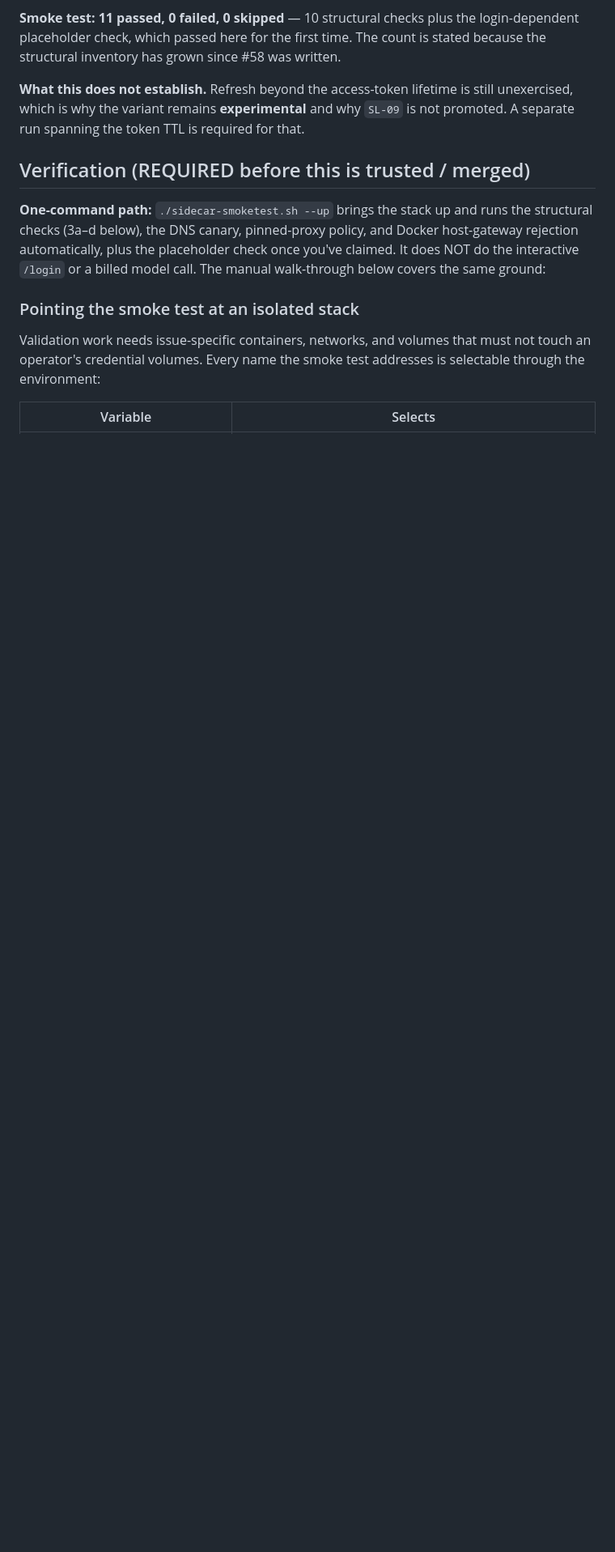
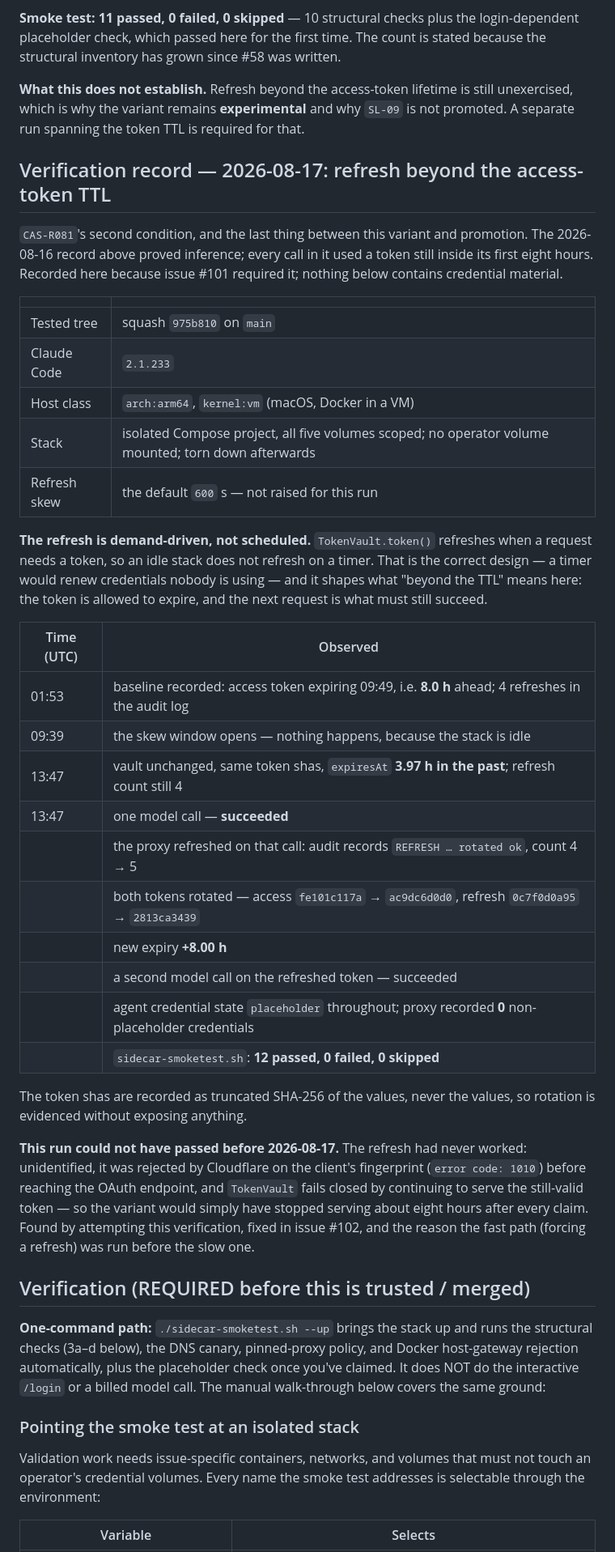
Before and after one commit to maximalfocus/coding-agent-sandbox, a Markdown page: docs/architecture/token-isolation-sidecar.md, the part around the change. Shown at 81% size. Drawn GitHub-style; blank space fills up the shorter version.

Commit message:
docs: record proxy-owned refresh beyond the access-token TTL (#101) (#110)
CAS-R081's second condition, and the last unmet acceptance condition in the PRD. The 2026-08-16
record proved inference; every call in it used a token still inside its first eight hours.

The refresh is demand-driven, not scheduled. TokenVault.token() refreshes when a request needs a
token, so an idle stack does not refresh on a timer — correct, since a timer would renew credentials
nobody is using. That shapes what "beyond the TTL" means: the token is allowed to expire, and the
next request is what must still succeed.

Observed on 2026-08-17 with the default 600s skew, not raised for this run. Baseline at 01:53 with
the token expiring 09:49. The skew window opened at 09:39 and nothing happened, because the stack was
idle. At 13:47 the vault was unchanged and expiresAt was 3.97 hours in the past. One model call then
succeeded: the proxy refreshed on that call, both tokens rotated, the new expiry moved 8.00 hours
out, and a second call succeeded on the rotated credential. The agent's config classified as
placeholder throughout and the proxy recorded zero non-placeholder credentials. Smoke test 12/12,
0 skipped.

Token shas are recorded as truncated SHA-256 of the values, never the values, so rotation is
evidenced without exposing anything.

This run could not have passed a day earlier. The refresh had never worked — unidentified, it was
rejected by Cloudflare on the client's fingerprint before reaching the OAuth endpoint, and
TokenVault fails closed by continuing to serve the still-valid token, so the variant would have
stopped serving about eight hours after every claim. Found by attempting this verification and fixed
in #102, which is why the forced refresh was run before the long wait.

Closes #101

Co-authored-by: Claude Opus 5 (1M context) <noreply@anthropic.com>

```diff
--- a/docs/architecture/token-isolation-sidecar.md
+++ b/docs/architecture/token-isolation-sidecar.md
@@ -241,6 +241,48 @@ inventory has grown since #58 was written.
 is why the variant remains **experimental** and why `SL-09` is not promoted. A separate run spanning
 the token TTL is required for that.
 
+## Verification record — 2026-08-17: refresh beyond the access-token TTL
+
+`CAS-R081`'s second condition, and the last thing between this variant and promotion. The 2026-08-16
+record above proved inference; every call in it used a token still inside its first eight hours.
+Recorded here because issue #101 required it; nothing below contains credential material.
+
+| | |
+|---|---|
+| Tested tree | squash `975b810` on `main` |
+| Claude Code | `2.1.233` |
+| Host class | `arch:arm64`, `kernel:vm` (macOS, Docker in a VM) |
+| Stack | isolated Compose project, all five volumes scoped; no operator volume mounted; torn down afterwards |
+| Refresh skew | the default `600` s — not raised for this run |
+
+**The refresh is demand-driven, not scheduled.** `TokenVault.token()` refreshes when a request needs
+a token, so an idle stack does not refresh on a timer. That is the correct design — a timer would
+renew credentials nobody is using — and it shapes what "beyond the TTL" means here: the token is
+allowed to expire, and the next request is what must still succeed.
+
+| Time (UTC) | Observed |
+|---|---|
+| 01:53 | baseline recorded: access token expiring 09:49, i.e. **8.0 h** ahead; 4 refreshes in the audit log |
+| 09:39 | the skew window opens — nothing happens, because the stack is idle |
+| 13:47 | vault unchanged, same token shas, `expiresAt` **3.97 h in the past**; refresh count still 4 |
+| 13:47 | one model call — **succeeded** |
+| | the proxy refreshed on that call: audit records `REFRESH … rotated ok`, count 4 → 5 |
+| | both tokens rotated — access `fe101c117a` → `ac9dc6d0d0`, refresh `0c7f0d0a95` → `2813ca3439` |
+| | new expiry **+8.00 h** |
+| | a second model call on the refreshed token — succeeded |
+| | agent credential state `placeholder` throughout; proxy recorded **0** non-placeholder credentials |
+| | `sidecar-smoketest.sh`: **12 passed, 0 failed, 0 skipped** |
+
+The token shas are recorded as truncated SHA-256 of the values, never the values, so rotation is
+evidenced without exposing anything.
+
+**This run could not have passed before 2026-08-17.** The refresh had never worked: unidentified, it
+was rejected by Cloudflare on the client's fingerprint (`error code: 1010`) before reaching the OAuth
+endpoint, and `TokenVault` fails closed by continuing to serve the still-valid token — so the variant
+would simply have stopped serving about eight hours after every claim. Found by attempting this
+verification, fixed in issue #102, and the reason the fast path (forcing a refresh) was run before
+the slow one.
+
 ## Verification (REQUIRED before this is trusted / merged)
 
 **One-command path:** `./sidecar-smoketest.sh --up` brings the stack up and runs the structural
```
